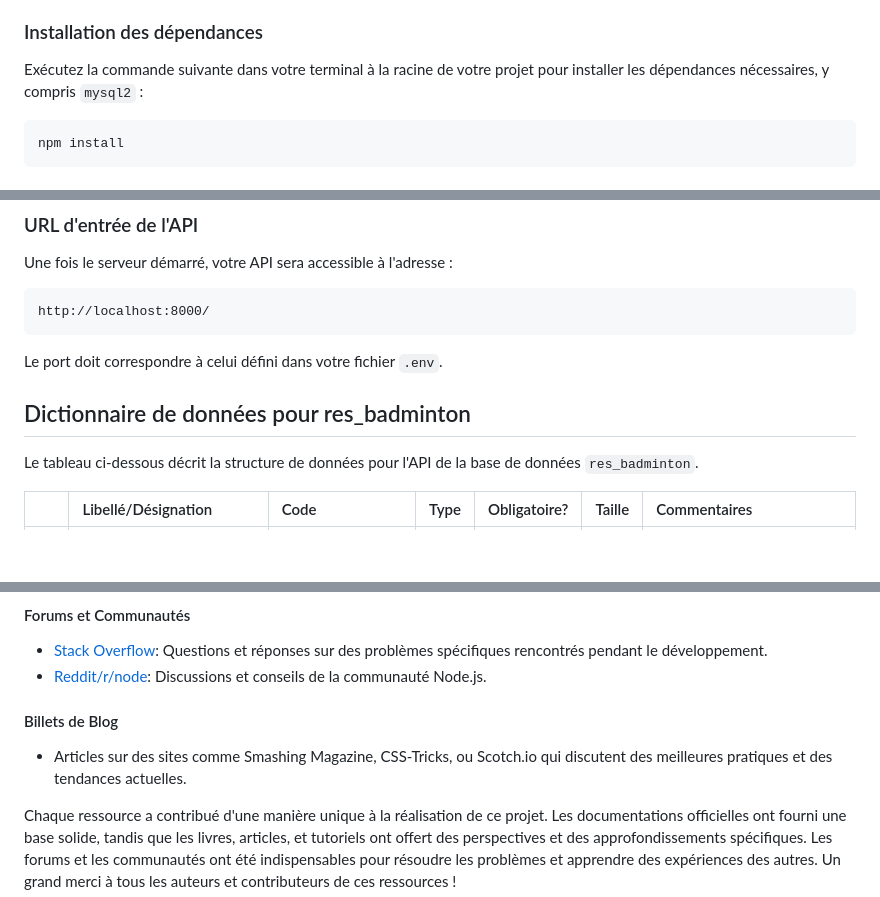
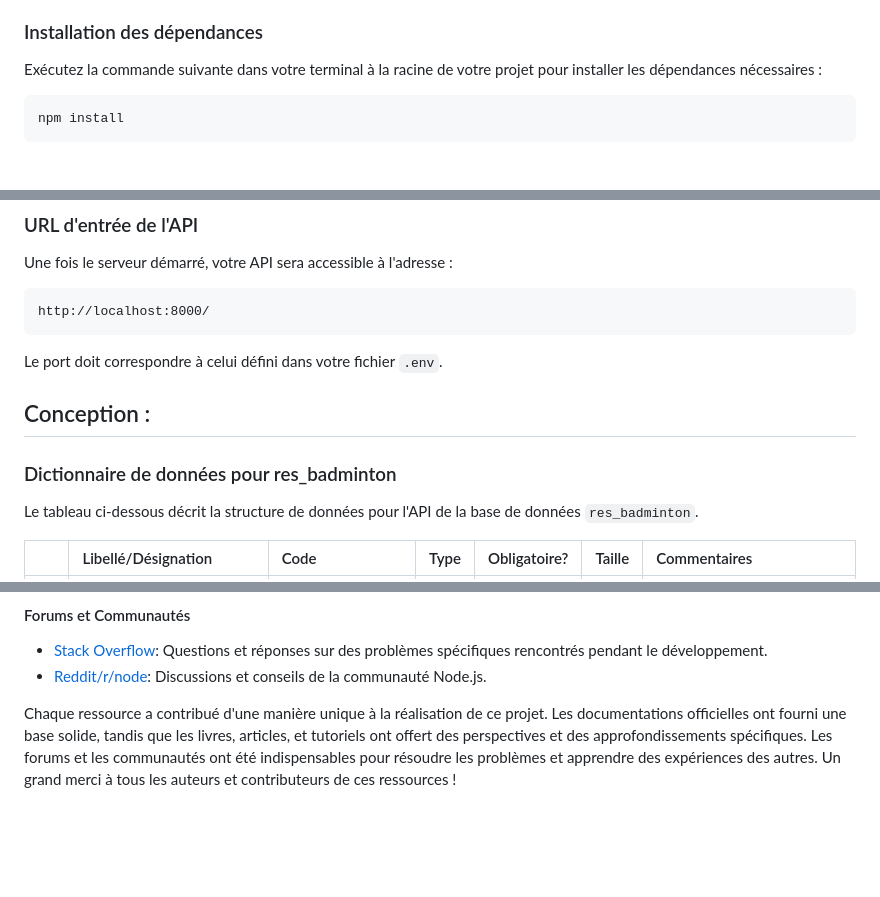
Before and after one commit to Medyooo/MybadAPI, a Markdown page: README.md, 3 parts joined by grey strips. GitHub-like rendering; blank space fills up the shorter version.

````diff
--- a/README.md
+++ b/README.md
@@ -28,7 +28,7 @@ Ce projet est une API RESTful construite avec Express.js et Node.js, utilisant J
 
 ### Installation des dépendances
 
-Exécutez la commande suivante dans votre terminal à la racine de votre projet pour installer les dépendances nécessaires, y compris `mysql2` :
+Exécutez la commande suivante dans votre terminal à la racine de votre projet pour installer les dépendances nécessaires :
 
 ```sh
 npm install
@@ -77,8 +77,9 @@ http://localhost:8000/
 Le port doit correspondre à celui défini dans votre fichier `.env`.
 
 
+## Conception :
 
-## Dictionnaire de données pour res_badminton
+### Dictionnaire de données pour res_badminton
 
 Le tableau ci-dessous décrit la structure de données pour l'API de la base de données `res_badminton`.
 
@@ -205,8 +206,4 @@ Ce projet a été réalisé en utilisant diverses ressources pour guider la conc
 - [Stack Overflow](https://stackoverflow.com/): Questions et réponses sur des problèmes spécifiques rencontrés pendant le développement.
 - [Reddit/r/node](https://www.reddit.com/r/node/): Discussions et conseils de la communauté Node.js.
 
-#### Billets de Blog
-- Articles sur des sites comme Smashing Magazine, CSS-Tricks, ou Scotch.io qui discutent des meilleures pratiques et des tendances actuelles.
-
-
 Chaque ressource a contribué d'une manière unique à la réalisation de ce projet. Les documentations officielles ont fourni une base solide, tandis que les livres, articles, et tutoriels ont offert des perspectives et des approfondissements spécifiques. Les forums et les communautés ont été indispensables pour résoudre les problèmes et apprendre des expériences des autres. Un grand merci à tous les auteurs et contributeurs de ces ressources !
````
Also changed, not shown: other parts of README.md (+16 -16 lines).
